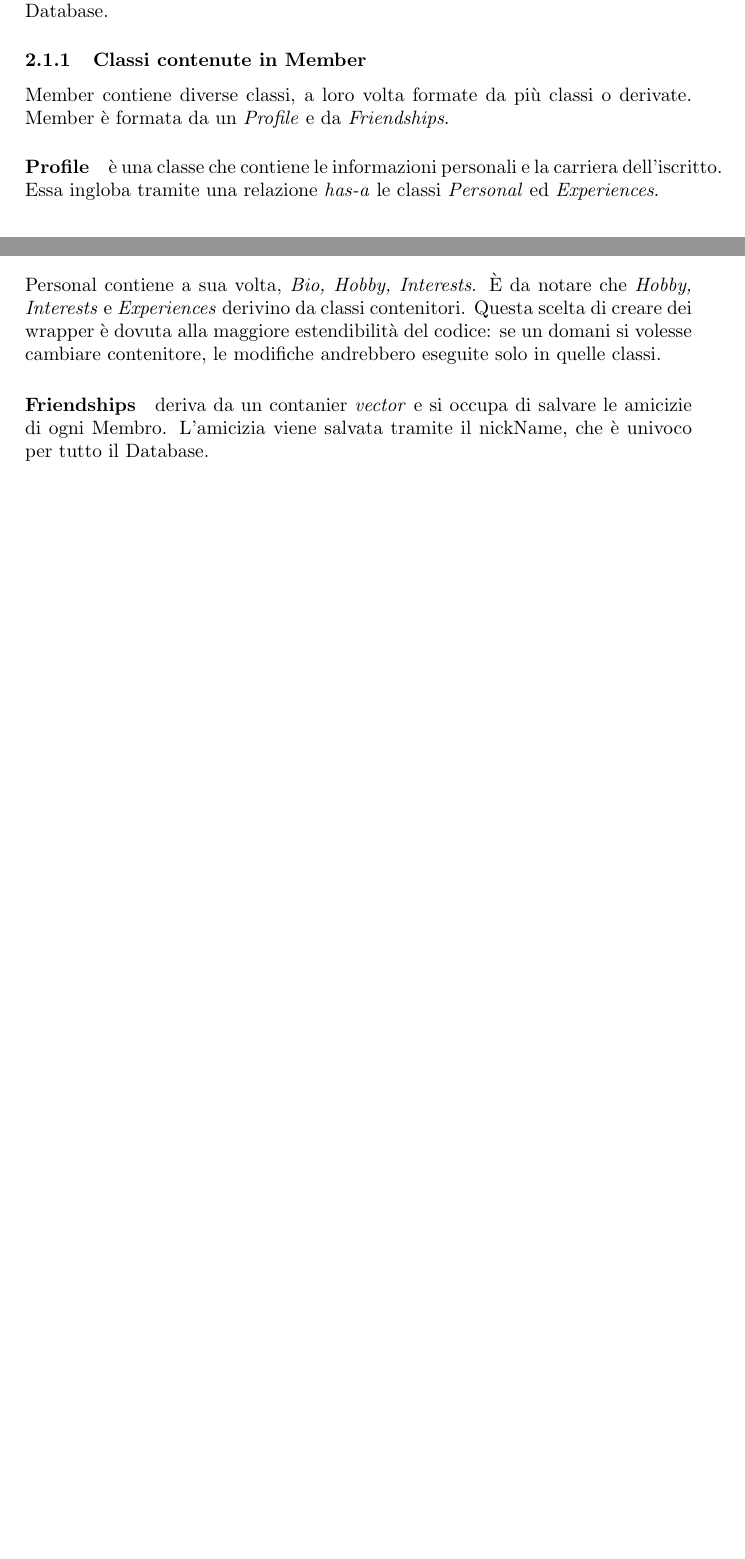
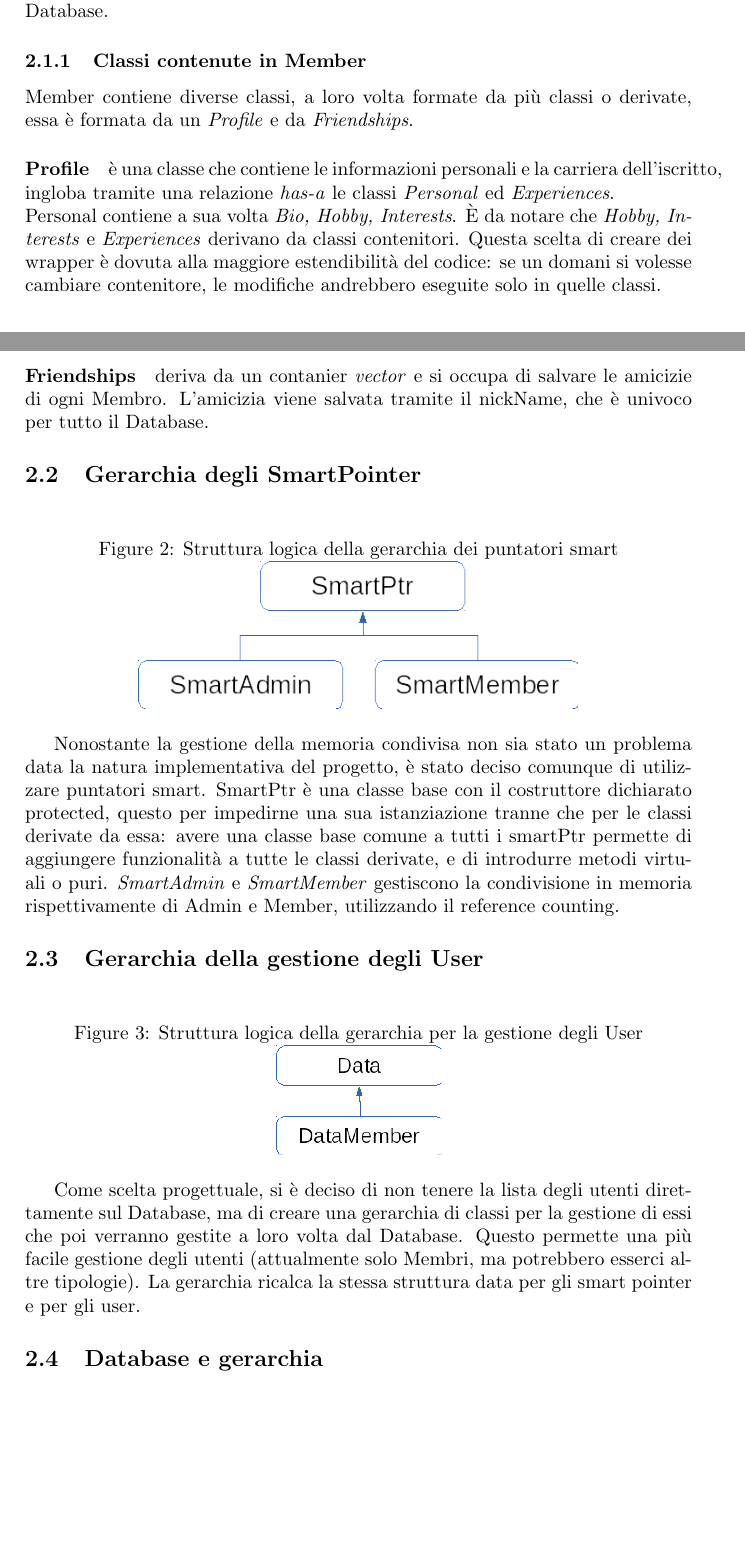
Before and after one commit to Polpetta/LinQedIn, a LaTeX document (doc/main.tex, which reads doc/classdescription.tex): two parts of pages 5 and 6 of 6, joined at a grey line, cut so that both start at the same text, the shorter picture padded with empty space. Compiled offline with pdfLaTeX; the source files are stored in an older character set and shown here as Unicode.

Commit message:
Aggiunta parte gestione SmartPointer e User, correzione errori -Riscritte frasi per migliorarne il senso

```diff
--- a/doc/classdescription.tex
+++ b/doc/classdescription.tex
@@ -26,14 +27,14 @@ la ricerca sul Database.
 \subsubsection{Classi contenute in Member}
 
 Member contiene diverse classi, a loro volta formate da pi\`u classi o
-derivate. Member \`e formata da un \textit{Profile} e da
+derivate, essa \`e formata da un \textit{Profile} e da
 \textit{Friendships}.
 
 \paragraph*{Profile} \`e una classe che contiene le informazioni
-personali e la carriera dell'iscritto. Essa ingloba tramite una relazione
+personali e la carriera dell'iscritto, ingloba tramite una relazione
 \textit{has-a} le classi \textit{Personal} ed \textit{Experiences}. \newline
-Personal contiene a sua volta, \textit{Bio, Hobby, Interests}. \`E da
-notare che \textit{Hobby, Interests} e \textit{Experiences} derivino da
+Personal contiene a sua volta \textit{Bio, Hobby, Interests}. \`E da
+notare che \textit{Hobby, Interests} e \textit{Experiences} derivano da
 classi contenitori. Questa scelta di creare dei wrapper \`e dovuta alla
 maggiore estendibilit\`a del codice: se un domani si volesse cambiare
 contenitore, le modifiche andrebbero eseguite solo in quelle classi.
@@ -41,3 +42,37 @@ contenitore, le modifiche andrebbero eseguite solo in quelle classi.
 \paragraph*{Friendships} deriva da un contanier \textit{vector} e si occupa
 di salvare le amicizie di ogni Membro. L'amicizia viene salvata tramite il
 nickName, che \`e univoco per tutto il Database.
+
+\subsection{Gerarchia degli SmartPointer}
+
+\begin{figure}[h]
+  \caption{Struttura logica della gerarchia dei puntatori smart}
+  \centering
+  \includegraphics[width=8cm,height=8cm,keepaspectratio]{res/smartptrclass}
+\end{figure}
+
+Nonostante la gestione della memoria condivisa non sia stato un problema
+data la natura implementativa del progetto, \`e stato deciso comunque
+di utilizzare puntatori smart. SmartPtr \`e una classe base con il
+costruttore dichiarato protected, questo per impedirne una sua
+istanziazione tranne che per le classi derivate da essa: avere una classe
+base comune a tutti i smartPtr permette di aggiungere funzionalit\`a a tutte le classi derivate, e di introdurre metodi virtuali o puri. \textit{SmartAdmin} e \textit{SmartMember} gestiscono la condivisione in memoria
+rispettivamente di Admin e Member, utilizzando il reference counting.
+
+\subsection{Gerarchia della gestione degli User}
+
+\begin{figure}[h]
+  \caption{Struttura logica della gerarchia per la gestione degli User}
+  \centering
+  \includegraphics[width=3cm,height=3cm,keepaspectratio]{res/dataclass}
+\end{figure}
+
+Come scelta progettuale, si \`e deciso di non tenere la lista degli utenti
+direttamente sul Database, ma di creare una gerarchia di classi per la
+gestione di essi che poi verranno gestite a loro volta dal Database.
+Questo permette una pi\`u facile gestione degli utenti (attualmente solo
+Membri, ma potrebbero esserci altre tipologie).
+La gerarchia ricalca la stessa struttura data per gli smart pointer e per
+gli user.
+
+\subsection{Database e gerarchia}
```
Also changed, not shown: doc/classdescription.tex (7 more changed lines).
